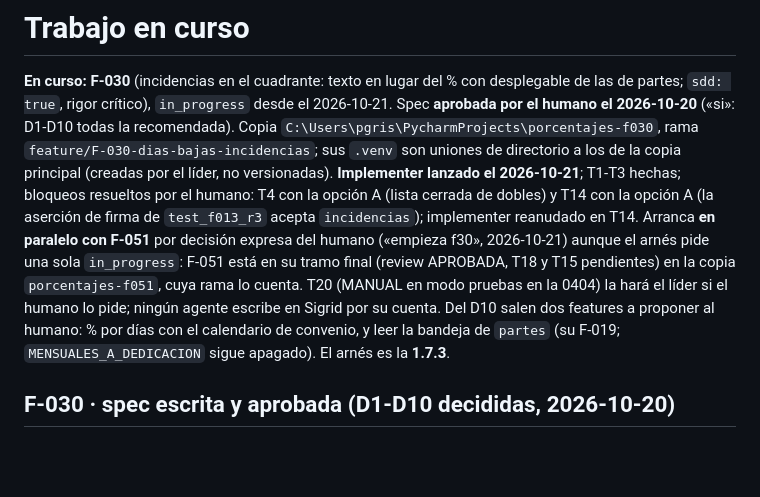
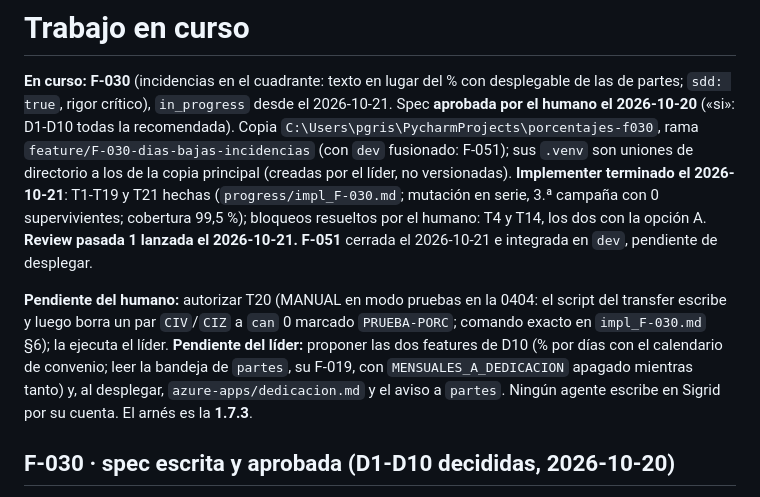
Before and after one commit to ruesma-dev/dedicacion-partes, a Markdown page: progress/current.md, the part around the change. Drawn GitHub-style; blank space fills up the shorter version.

Commit message:
F-030: implementer terminado; review pasada 1 lanzada
Co-Authored-By: Claude Opus 5.5 <noreply@anthropic.com>
Claude-Session: https://claude.ai/code/session_01HsjwBXeFEUj9C7gjEMmNNU

```diff
--- a/progress/current.md
+++ b/progress/current.md
@@ -6,17 +6,22 @@ desplegable de las de partes; `sdd: true`, rigor crítico), `in_progress`
 desde el 2026-10-21. Spec **aprobada por el humano el 2026-10-20** («si»:
 D1-D10 todas la recomendada). Copia
 `C:\Users\pgris\PycharmProjects\porcentajes-f030`, rama
-`feature/F-030-dias-bajas-incidencias`; sus `.venv` son uniones de directorio
-a los de la copia principal (creadas por el líder, no versionadas).
-**Implementer lanzado el 2026-10-21**; T1-T3 hechas; bloqueos resueltos por el humano: T4 con la opción A (lista cerrada de dobles) y T14 con la opción A (la aserción de firma de `test_f013_r3` acepta `incidencias`); implementer reanudado en T14. Arranca **en paralelo con F-051** por
-decisión expresa del humano («empieza f30», 2026-10-21) aunque el arnés pide
-una sola `in_progress`: F-051 está en su tramo final (review APROBADA, T18 y
-T15 pendientes) en la copia `porcentajes-f051`, cuya rama lo cuenta. T20
-(MANUAL en modo pruebas en la 0404) la hará el líder si el humano lo pide;
-ningún agente escribe en Sigrid por su cuenta. Del D10 salen dos features a
-proponer al humano: % por días con el calendario de convenio, y leer la
-bandeja de `partes` (su F-019; `MENSUALES_A_DEDICACION` sigue apagado). El
-arnés es la **1.7.3**.
+`feature/F-030-dias-bajas-incidencias` (con `dev` fusionado: F-051); sus
+`.venv` son uniones de directorio a los de la copia principal (creadas por
+el líder, no versionadas). **Implementer terminado el 2026-10-21**: T1-T19 y
+T21 hechas (`progress/impl_F-030.md`; mutación en serie, 3.ª campaña con 0
+supervivientes; cobertura 99,5 %); bloqueos resueltos por el humano: T4 y
+T14, los dos con la opción A. **Review pasada 1 lanzada el 2026-10-21.**
+**F-051** cerrada el 2026-10-21 e integrada en `dev`, pendiente de desplegar.
+
+**Pendiente del humano:** autorizar T20 (MANUAL en modo pruebas en la 0404:
+el script del transfer escribe y luego borra un par `CIV`/`CIZ` a `can` 0
+marcado `PRUEBA-PORC`; comando exacto en `impl_F-030.md` §6); la ejecuta el
+líder. **Pendiente del líder:** proponer las dos features de D10 (% por días
+con el calendario de convenio; leer la bandeja de `partes`, su F-019, con
+`MENSUALES_A_DEDICACION` apagado mientras tanto) y, al desplegar,
+`azure-apps/dedicacion.md` y el aviso a `partes`. Ningún agente escribe en
+Sigrid por su cuenta. El arnés es la **1.7.3**.
 
 ## F-030 · spec escrita y aprobada (D1-D10 decididas, 2026-10-20)
 
```
